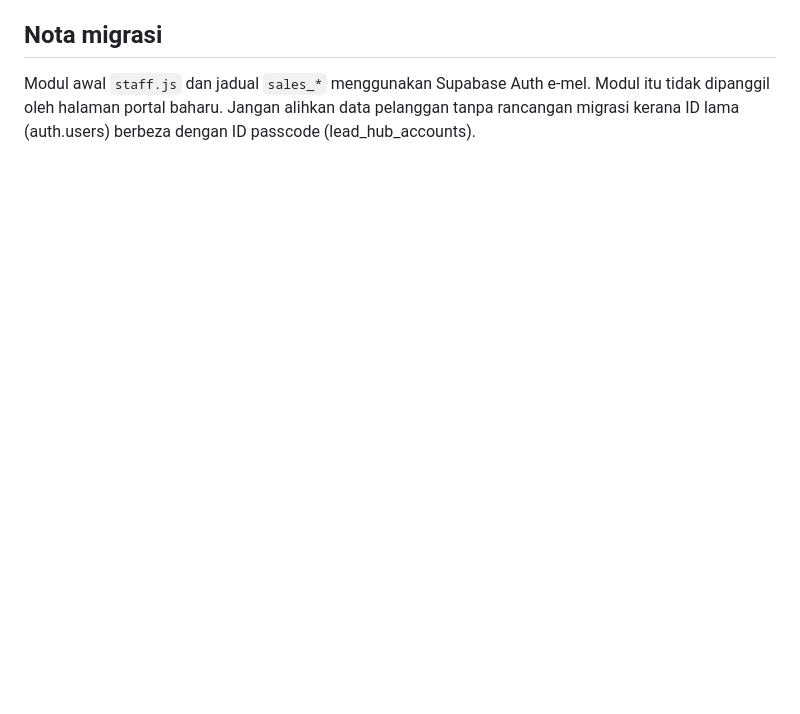
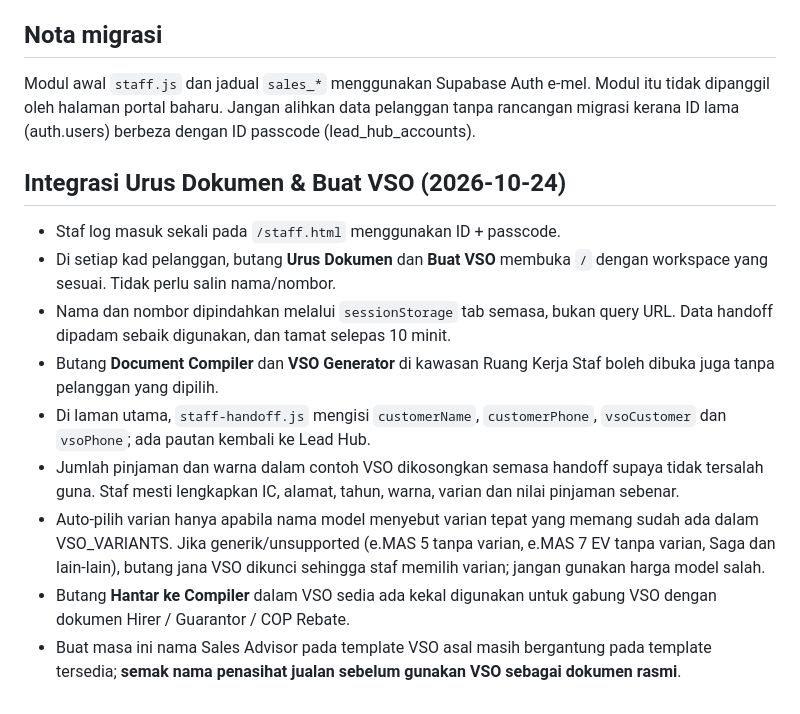
Before and after one commit to sidanarebulan-max/document-pdf-compiler, a Markdown page: SALES_LEAD_HUB_SETUP.md, the part around the change. GitHub-like rendering; blank space fills up the shorter version.

Commit message:
docs: staff one-click lead to customer documents and VSO workflow

```diff
--- a/SALES_LEAD_HUB_SETUP.md
+++ b/SALES_LEAD_HUB_SETUP.md
@@ -48,3 +48,14 @@ Backend: Supabase project FarisProton / Edge Function `lead-hub`
 
 ## Nota migrasi
 Modul awal `staff.js` dan jadual `sales_*` menggunakan Supabase Auth e-mel. Modul itu tidak dipanggil oleh halaman portal baharu. Jangan alihkan data pelanggan tanpa rancangan migrasi kerana ID lama (auth.users) berbeza dengan ID passcode (lead_hub_accounts).
+
+## Integrasi Urus Dokumen & Buat VSO (2026-10-24)
+- Staf log masuk sekali pada `/staff.html` menggunakan ID + passcode.
+- Di setiap kad pelanggan, butang **Urus Dokumen** dan **Buat VSO** membuka `/` dengan workspace yang sesuai. Tidak perlu salin nama/nombor.
+- Nama dan nombor dipindahkan melalui `sessionStorage` tab semasa, bukan query URL. Data handoff dipadam sebaik digunakan, dan tamat selepas 10 minit.
+- Butang **Document Compiler** dan **VSO Generator** di kawasan Ruang Kerja Staf boleh dibuka juga tanpa pelanggan yang dipilih.
+- Di laman utama, `staff-handoff.js` mengisi `customerName`, `customerPhone`, `vsoCustomer` dan `vsoPhone`; ada pautan kembali ke Lead Hub.
+- Jumlah pinjaman dan warna dalam contoh VSO dikosongkan semasa handoff supaya tidak tersalah guna. Staf mesti lengkapkan IC, alamat, tahun, warna, varian dan nilai pinjaman sebenar.
+- Auto-pilih varian hanya apabila nama model menyebut varian tepat yang memang sudah ada dalam VSO_VARIANTS. Jika generik/unsupported (e.MAS 5 tanpa varian, e.MAS 7 EV tanpa varian, Saga dan lain-lain), butang jana VSO dikunci sehingga staf memilih varian; jangan gunakan harga model salah.
+- Butang **Hantar ke Compiler** dalam VSO sedia ada kekal digunakan untuk gabung VSO dengan dokumen Hirer / Guarantor / COP Rebate.
+- Buat masa ini nama Sales Advisor pada template VSO asal masih bergantung pada template tersedia; **semak nama penasihat jualan sebelum gunakan VSO sebagai dokumen rasmi**.
```
